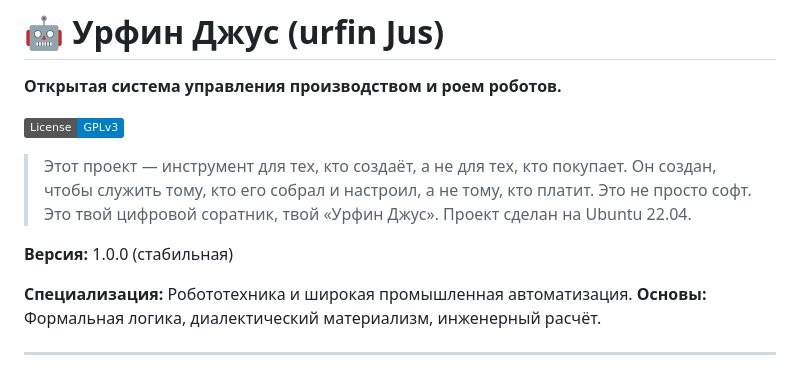
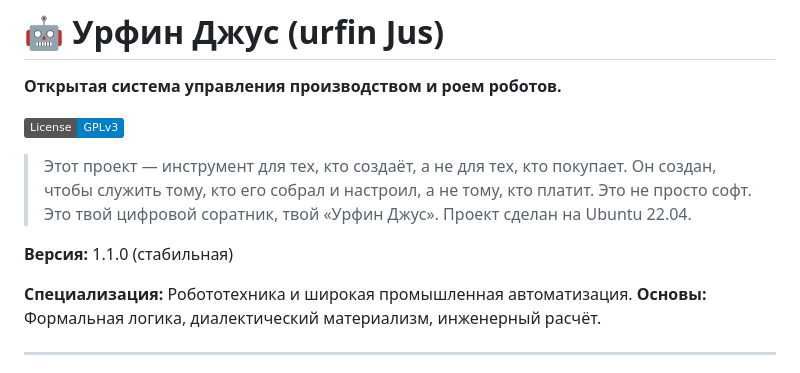
Before and after one commit to klhhhhh568/uorfin-jus, a Markdown page: README.md, the part around the change. GitHub-like rendering; badges without logos.

```diff
--- a/README.md
+++ b/README.md
@@ -9,7 +9,7 @@
 > Это не просто софт. Это твой цифровой соратник, твой «Урфин Джус».
 > Проект сделан на Ubuntu 22.04.
 
-**Версия:** 1.0.0 (стабильная)
+**Версия:** 1.1.0 (стабильная)
 
 **Специализация:** Робототехника и широкая промышленная автоматизация.
 **Основы:** Формальная логика, диалектический материализм, инженерный расчёт.
```
Also changed, not shown: urfin_jus/README.md (+4 -1 lines).
